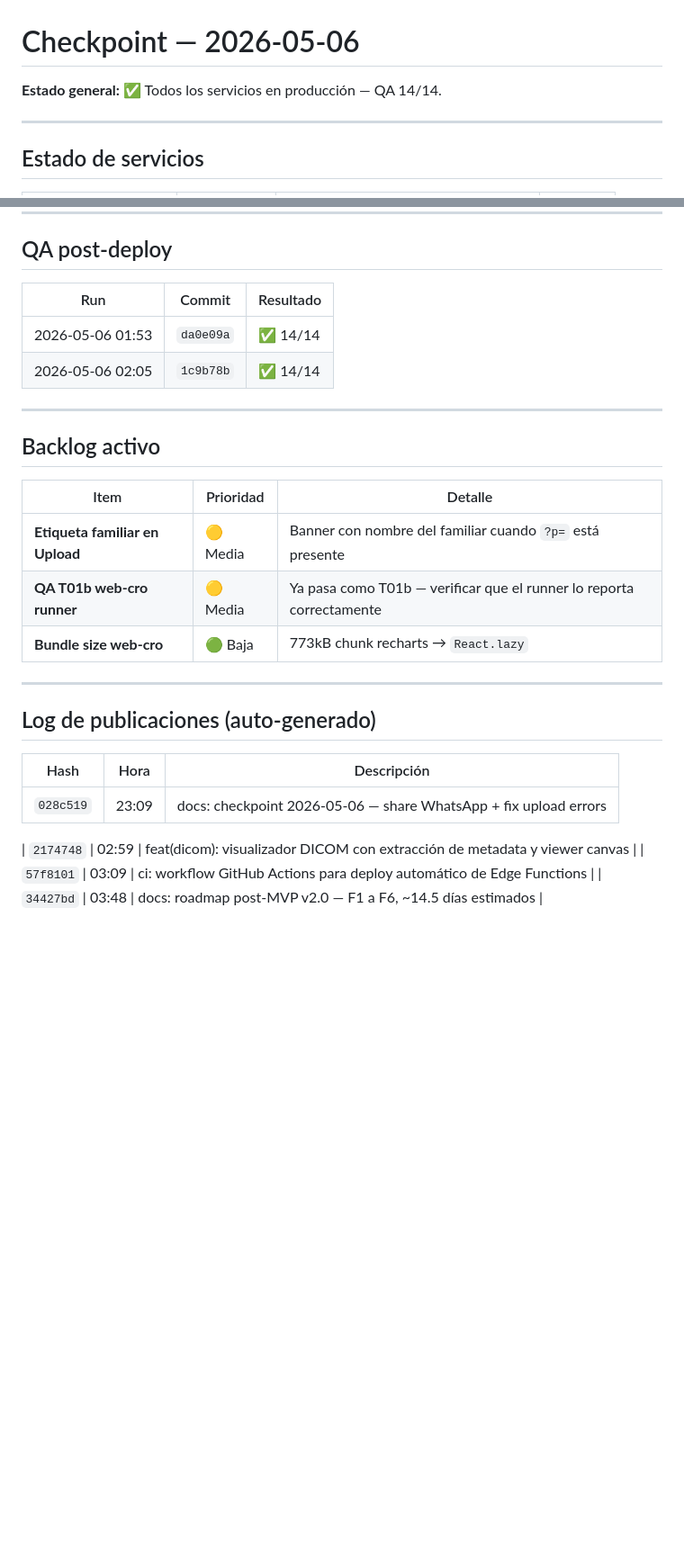
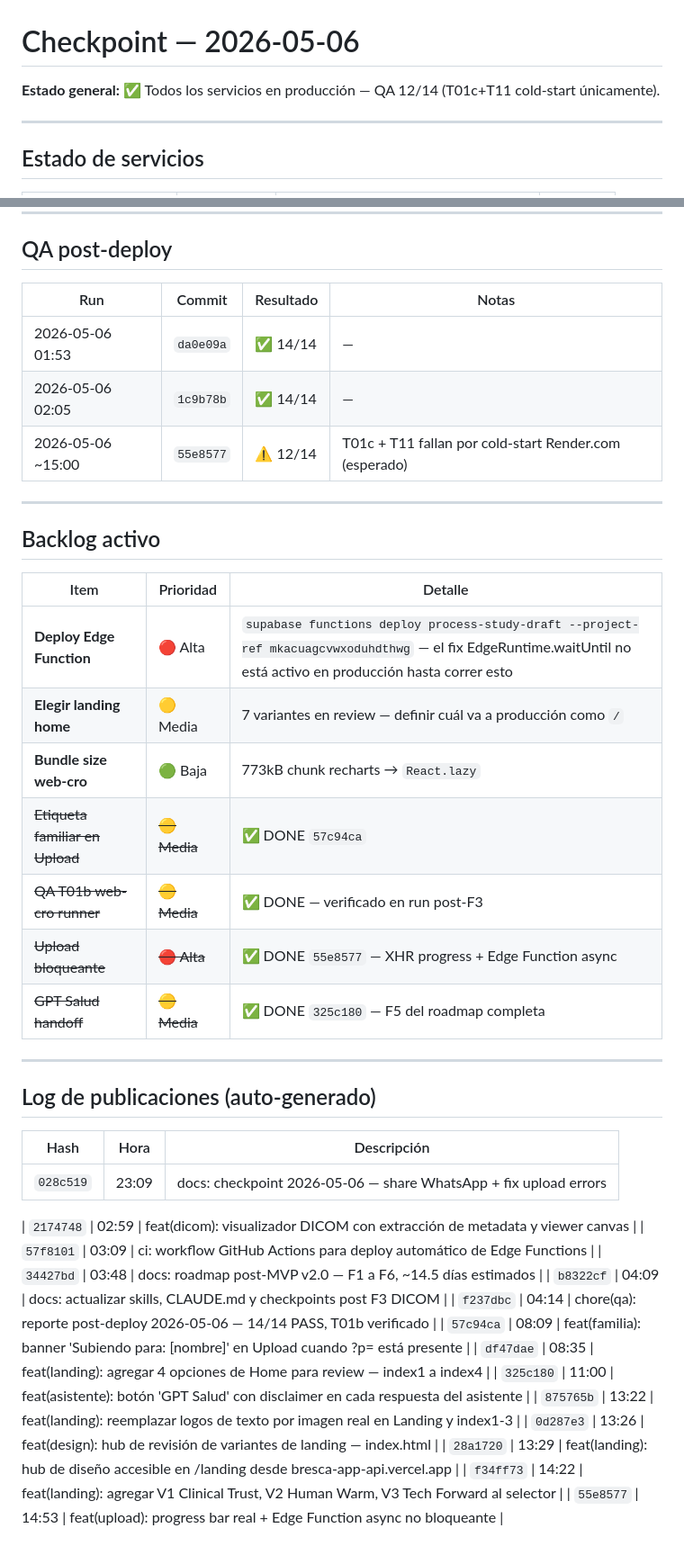
Before and after one commit to brentag/bresca-app, a Markdown page: docs/checkpoint_deploy_2026-05-06.md, 2 parts joined by grey strips. Shown at 90% size. Rendered like a GitHub page; blank space fills up the shorter version.

```diff
--- a/docs/checkpoint_deploy_2026-05-06.md
+++ b/docs/checkpoint_deploy_2026-05-06.md
@@ -1,5 +1,5 @@
 # Checkpoint — 2026-05-06
-**Estado general:** ✅ Todos los servicios en producción — QA 14/14.
+**Estado general:** ✅ Todos los servicios en producción — QA 12/14 (T01c+T11 cold-start únicamente).
 
 ---
 
@@ -60,10 +99,11 @@
 
 ## QA post-deploy
 
-| Run | Commit | Resultado |
-|---|---|---|
-| 2026-05-06 01:53 | `da0e09a` | ✅ 14/14 |
-| 2026-05-06 02:05 | `1c9b78b` | ✅ 14/14 |
+| Run | Commit | Resultado | Notas |
+|---|---|---|---|
+| 2026-05-06 01:53 | `da0e09a` | ✅ 14/14 | — |
+| 2026-05-06 02:05 | `1c9b78b` | ✅ 14/14 | — |
+| 2026-05-06 ~15:00 | `55e8577` | ⚠️ 12/14 | T01c + T11 fallan por cold-start Render.com (esperado) |
 
 ---
 
@@ -71,9 +111,13 @@
 
 | Item | Prioridad | Detalle |
 |---|---|---|
-| **Etiqueta familiar en Upload** | 🟡 Media | Banner con nombre del familiar cuando `?p=` está presente |
-| **QA T01b web-cro runner** | 🟡 Media | Ya pasa como T01b — verificar que el runner lo reporta correctamente |
+| **Deploy Edge Function** | 🔴 Alta | `supabase functions deploy process-study-draft --project-ref mkacuagcvwxoduhdthwg` — el fix EdgeRuntime.waitUntil no está activo en producción hasta correr esto |
+| **Elegir landing home** | 🟡 Media | 7 variantes en review — definir cuál va a producción como `/` |
 | **Bundle size web-cro** | 🟢 Baja | 773kB chunk recharts → `React.lazy` |
+| ~~Etiqueta familiar en Upload~~ | ~~🟡 Media~~ | ✅ DONE `57c94ca` |
+| ~~QA T01b web-cro runner~~ | ~~🟡 Media~~ | ✅ DONE — verificado en run post-F3 |
+| ~~Upload bloqueante~~ | ~~🔴 Alta~~ | ✅ DONE `55e8577` — XHR progress + Edge Function async |
+| ~~GPT Salud handoff~~ | ~~🟡 Media~~ | ✅ DONE `325c180` — F5 del roadmap completa |
 
 ---
 
@@ -86,3 +130,13 @@
 | `2174748` | 02:59 | feat(dicom): visualizador DICOM con extracción de metadata y viewer canvas |
 | `57f8101` | 03:09 | ci: workflow GitHub Actions para deploy automático de Edge Functions |
 | `34427bd` | 03:48 | docs: roadmap post-MVP v2.0 — F1 a F6, ~14.5 días estimados |
+| `b8322cf` | 04:09 | docs: actualizar skills, CLAUDE.md y checkpoints post F3 DICOM |
+| `f237dbc` | 04:14 | chore(qa): reporte post-deploy 2026-05-06 — 14/14 PASS, T01b verificado |
+| `57c94ca` | 08:09 | feat(familia): banner 'Subiendo para: [nombre]' en Upload cuando ?p= está presente |
+| `df47dae` | 08:35 | feat(landing): agregar 4 opciones de Home para review — index1 a index4 |
+| `325c180` | 11:00 | feat(asistente): botón 'GPT Salud' con disclaimer en cada respuesta del asistente |
+| `875765b` | 13:22 | feat(landing): reemplazar logos de texto por imagen real en Landing y index1-3 |
+| `0d287e3` | 13:26 | feat(design): hub de revisión de variantes de landing — index.html |
+| `28a1720` | 13:29 | feat(landing): hub de diseño accesible en /landing desde bresca-app-api.vercel.app |
+| `f34ff73` | 14:22 | feat(landing): agregar V1 Clinical Trust, V2 Human Warm, V3 Tech Forward al selector |
+| `55e8577` | 14:53 | feat(upload): progress bar real + Edge Function async no bloqueante |
```
Also changed, not shown: other parts of docs/checkpoint_deploy_2026-05-06.md (+39 -0 lines), docs/qa-reports/2026-05-06_19-01_55e8577.md (added, +66 -0 lines).
